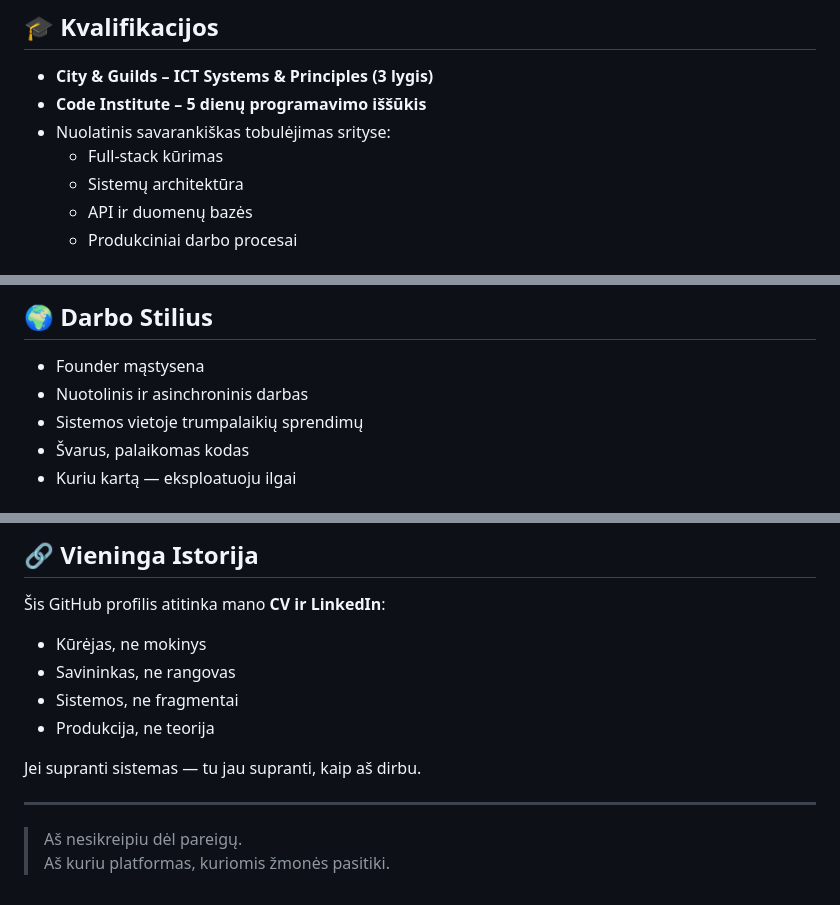
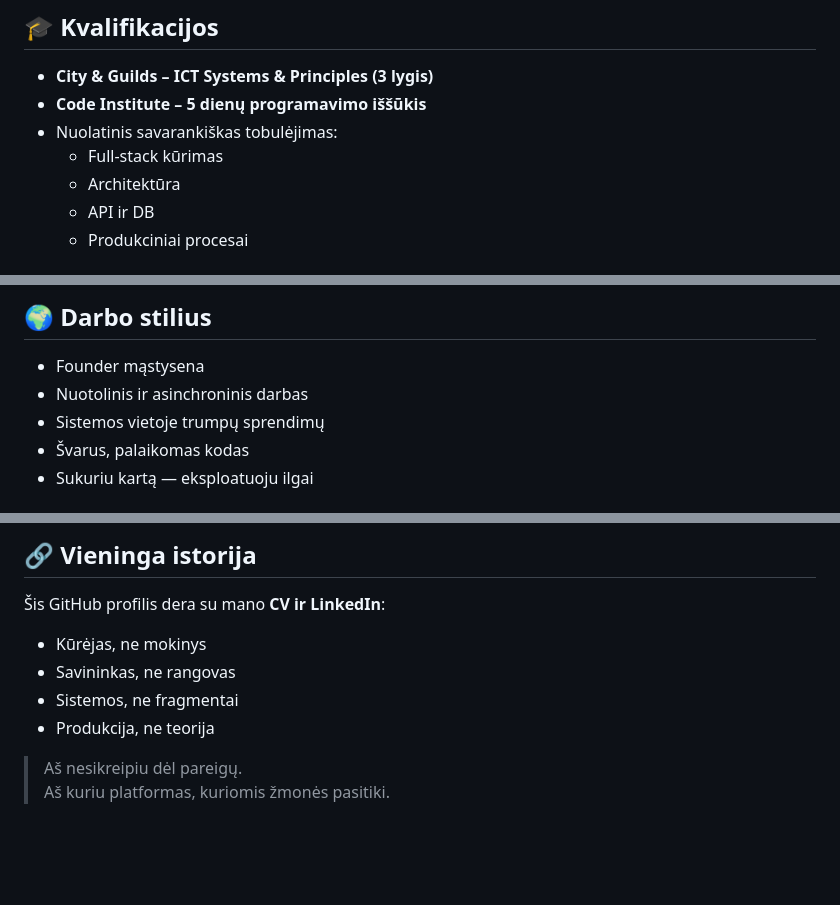
Before and after one commit to AOL83/AOL83, a Markdown page: README.lt.md, 3 parts joined by grey strips. GitHub-like rendering; blank space fills up the shorter version.

```diff
--- a/README.lt.md
+++ b/README.lt.md
@@ -88,9 +95,9 @@ Individuali programinė įranga, orientuota į:
 
 - **City & Guilds – ICT Systems & Principles (3 lygis)**
 - **Code Institute – 5 dienų programavimo iššūkis**
-- Nuolatinis savarankiškas tobulėjimas srityse:
+- Nuolatinis savarankiškas tobulėjimas:
   - Full-stack kūrimas
-  - Sistemų architektūra
-  - API ir duomenų bazės
-  - Produkciniai darbo procesai
+  - Architektūra
+  - API ir DB
+  - Produkciniai procesai
 
@@ -140,9 +137,9 @@ Individuali programinė įranga, orientuota į:
 
-## 🌍 Darbo Stilius
+## 🌍 Darbo stilius
 
 - Founder mąstysena
 - Nuotolinis ir asinchroninis darbas
-- Sistemos vietoje trumpalaikių sprendimų
+- Sistemos vietoje trumpų sprendimų
 - Švarus, palaikomas kodas
-- Kuriu kartą — eksploatuoju ilgai
+- Sukuriu kartą — eksploatuoju ilgai
 
@@ -150,16 +147,12 @@ Individuali programinė įranga, orientuota į:
 
-## 🔗 Vieninga Istorija
+## 🔗 Vieninga istorija
 
-Šis GitHub profilis atitinka mano **CV ir LinkedIn**:
+Šis GitHub profilis dera su mano **CV ir LinkedIn**:
 
 - Kūrėjas, ne mokinys
 - Savininkas, ne rangovas
 - Sistemos, ne fragmentai
 - Produkcija, ne teorija
 
-Jei supranti sistemas — tu jau supranti, kaip aš dirbu.
-
----
-
 > Aš nesikreipiu dėl pareigų.
 > Aš kuriu platformas, kuriomis žmonės pasitiki.
```
Also changed, not shown: other parts of README.lt.md (+53 -56 lines).
